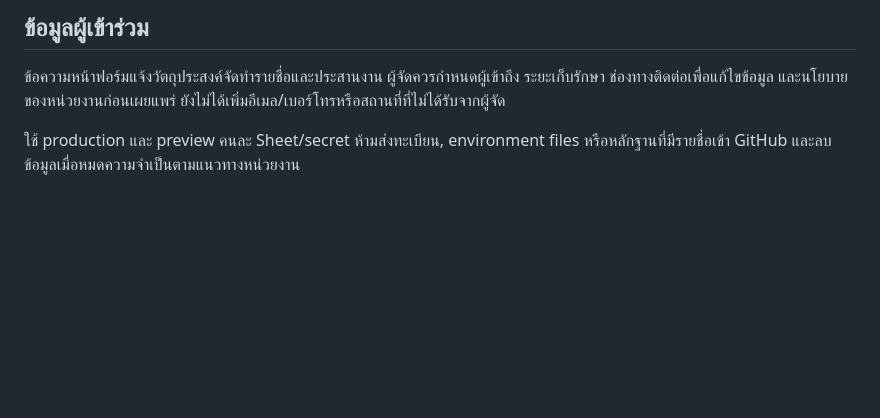
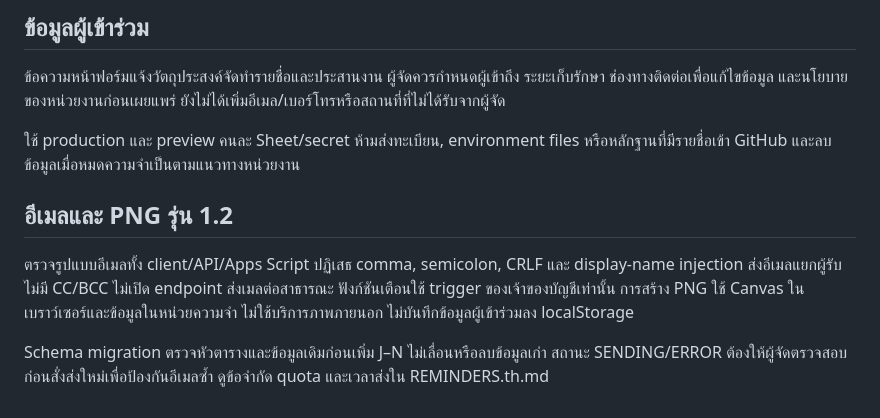
Before and after one commit to Tanapornr/sciusnu-training-rsvp, a Markdown page: docs/SECURITY.th.md, the part around the change. Rendered like a GitHub page; blank space fills up the shorter version.

Commit message:
Document email consent, reminder schedule, quotas and legacy registrations

```diff
--- a/docs/SECURITY.th.md
+++ b/docs/SECURITY.th.md
@@ -48,3 +48,9 @@ LockService ครอบการอ่าน ตรวจ และเขีย
 ข้อความหน้าฟอร์มแจ้งวัตถุประสงค์จัดทำรายชื่อและประสานงาน ผู้จัดควรกำหนดผู้เข้าถึง ระยะเก็บรักษา ช่องทางติดต่อเพื่อแก้ไขข้อมูล และนโยบายของหน่วยงานก่อนเผยแพร่ ยังไม่ได้เพิ่มอีเมล/เบอร์โทรหรือสถานที่ที่ไม่ได้รับจากผู้จัด
 
 ใช้ production และ preview คนละ Sheet/secret ห้ามส่งทะเบียน, environment files หรือหลักฐานที่มีรายชื่อเข้า GitHub และลบข้อมูลเมื่อหมดความจำเป็นตามแนวทางหน่วยงาน
+
+## อีเมลและ PNG รุ่น 1.2
+
+ตรวจรูปแบบอีเมลทั้ง client/API/Apps Script ปฏิเสธ comma, semicolon, CRLF และ display-name injection ส่งอีเมลแยกผู้รับ ไม่มี CC/BCC ไม่เปิด endpoint ส่งเมลต่อสาธารณะ ฟังก์ชันเตือนใช้ trigger ของเจ้าของบัญชีเท่านั้น การสร้าง PNG ใช้ Canvas ในเบราว์เซอร์และข้อมูลในหน่วยความจำ ไม่ใช้บริการภาพภายนอก ไม่บันทึกข้อมูลผู้เข้าร่วมลง localStorage
+
+Schema migration ตรวจหัวตารางและข้อมูลเดิมก่อนเพิ่ม J–N ไม่เลื่อนหรือลบข้อมูลเก่า สถานะ SENDING/ERROR ต้องให้ผู้จัดตรวจสอบก่อนสั่งส่งใหม่เพื่อป้องกันอีเมลซ้ำ ดูข้อจำกัด quota และเวลาส่งใน REMINDERS.th.md
```
Also changed, not shown: docs/REMINDERS.th.md (added, +42 -0 lines), docs/SETUP.th.md (+6 -2 lines).
